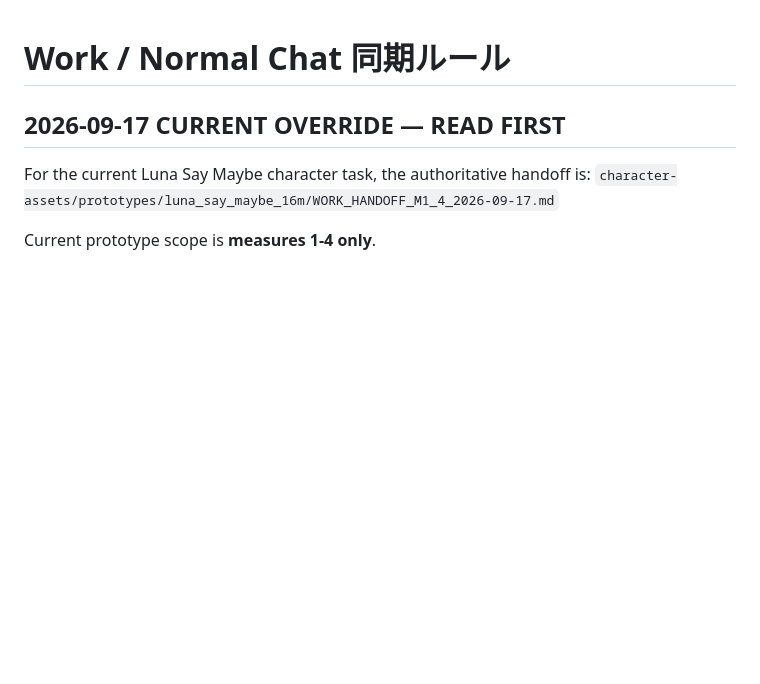
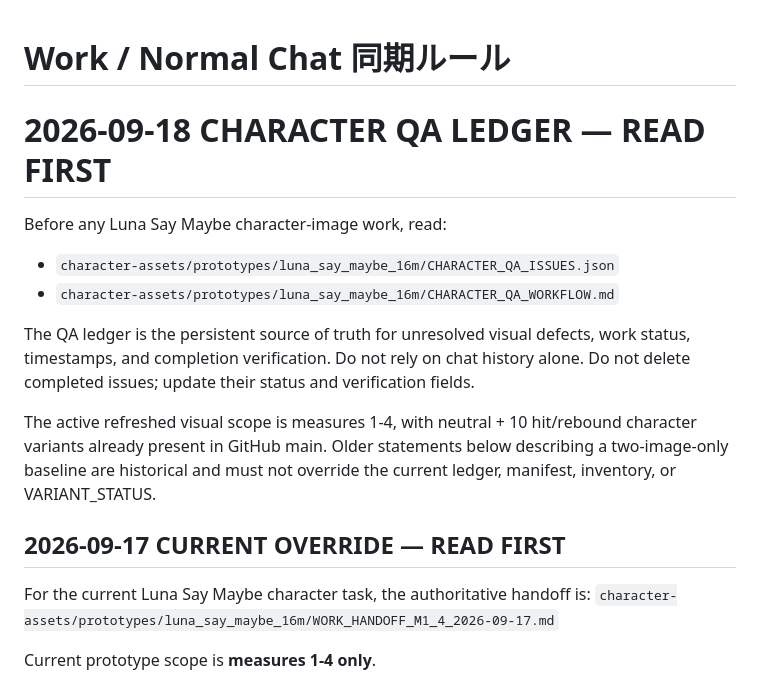
Before and after one commit to mleuatd/dtx-drum-flow, a Markdown page: WORK_SYNC.md, the part around the change. GitHub-like rendering; blank space fills up the shorter version.

Commit message:
docs: require persistent character QA ledger on handoff

```diff
--- a/WORK_SYNC.md
+++ b/WORK_SYNC.md
@@ -1,4 +1,15 @@
 # Work / Normal Chat 同期ルール
+
+# 2026-09-18 CHARACTER QA LEDGER — READ FIRST
+
+Before any Luna Say Maybe character-image work, read:
+- `character-assets/prototypes/luna_say_maybe_16m/CHARACTER_QA_ISSUES.json`
+- `character-assets/prototypes/luna_say_maybe_16m/CHARACTER_QA_WORKFLOW.md`
+
+The QA ledger is the persistent source of truth for unresolved visual defects, work status, timestamps, and completion verification. Do not rely on chat history alone. Do not delete completed issues; update their status and verification fields.
+
+The active refreshed visual scope is measures 1-4, with neutral + 10 hit/rebound character variants already present in GitHub main. Older statements below describing a two-image-only baseline are historical and must not override the current ledger, manifest, inventory, or VARIANT_STATUS.
+
 
 ## 2026-09-17 CURRENT OVERRIDE — READ FIRST
 
```
